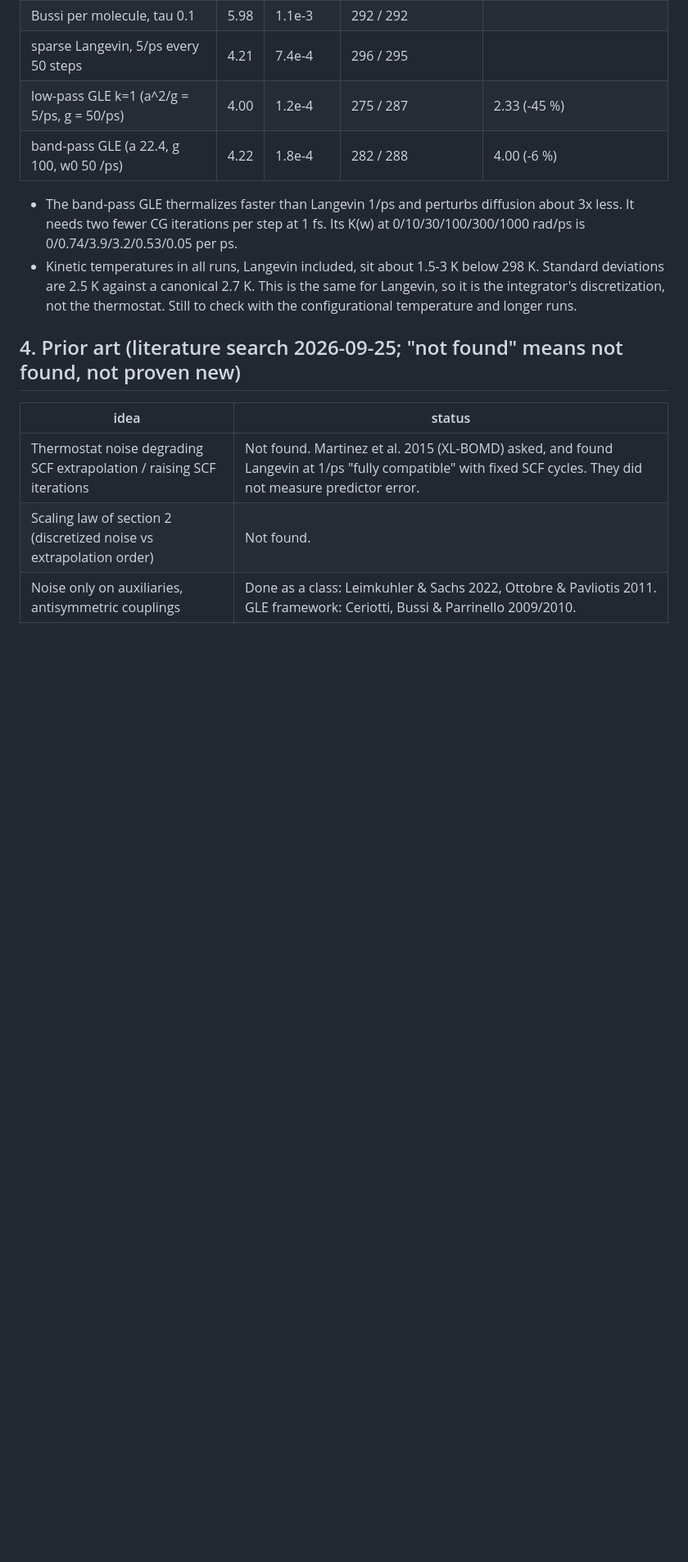
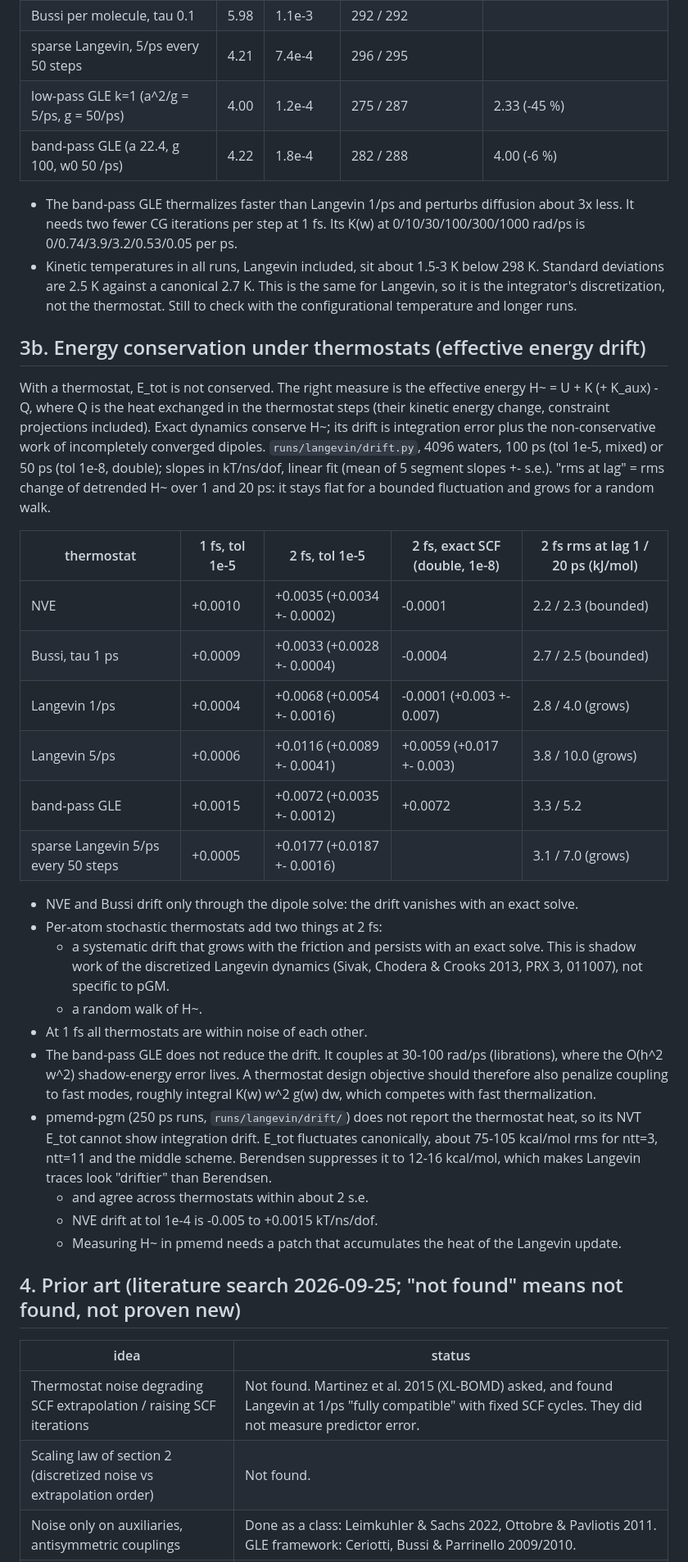
Before and after one commit to larryhuang98/pgm-jax, a Markdown page: docs/thermostat_ideas.md, the part around one of its changes. Shown at 82% size. Rendered like a GitHub page; blank space fills up the shorter version.

Commit message:
Docs: effective-energy drift under thermostats (pgm_jax and pmemd-pgm measurements)

```diff
--- a/docs/thermostat_ideas.md
+++ b/docs/thermostat_ideas.md
@@ -76,6 +76,44 @@ friction and noise only on the auxiliaries.
   integrator's discretization, not the thermostat. Still to check with the configurational
   temperature and longer runs.
 
+## 3b. Energy conservation under thermostats (effective energy drift)
+
+With a thermostat, E_tot is not conserved. The right measure is the effective energy
+H~ = U + K (+ K_aux) - Q, where Q is the heat exchanged in the thermostat steps (their kinetic
+energy change, constraint projections included). Exact dynamics conserve H~; its drift is
+integration error plus the non-conservative work of incompletely converged dipoles.
+`runs/langevin/drift.py`, 4096 waters, 100 ps (tol 1e-5, mixed) or 50 ps (tol 1e-8, double);
+slopes in kT/ns/dof, linear fit (mean of 5 segment slopes +- s.e.). "rms at lag" = rms change of
+detrended H~ over 1 and 20 ps: it stays flat for a bounded fluctuation and grows for a random walk.
+
+| thermostat | 1 fs, tol 1e-5 | 2 fs, tol 1e-5 | 2 fs, exact SCF (double, 1e-8) | 2 fs rms at lag 1 / 20 ps (kJ/mol) |
+|---|---|---|---|---|
+| NVE | +0.0010 | +0.0035 (+0.0034 +- 0.0002) | -0.0001 | 2.2 / 2.3 (bounded) |
+| Bussi, tau 1 ps | +0.0009 | +0.0033 (+0.0028 +- 0.0004) | -0.0004 | 2.7 / 2.5 (bounded) |
+| Langevin 1/ps | +0.0004 | +0.0068 (+0.0054 +- 0.0016) | -0.0001 (+0.003 +- 0.007) | 2.8 / 4.0 (grows) |
+| Langevin 5/ps | +0.0006 | +0.0116 (+0.0089 +- 0.0041) | +0.0059 (+0.017 +- 0.003) | 3.8 / 10.0 (grows) |
+| band-pass GLE | +0.0015 | +0.0072 (+0.0035 +- 0.0012) | +0.0072 | 3.3 / 5.2 |
+| sparse Langevin 5/ps every 50 steps | +0.0005 | +0.0177 (+0.0187 +- 0.0016) | | 3.1 / 7.0 (grows) |
+
+- NVE and Bussi drift only through the dipole solve: the drift vanishes with an exact solve.
+- Per-atom stochastic thermostats add two things at 2 fs:
+  - a systematic drift that grows with the friction and persists with an exact solve. This is
+    shadow work of the discretized Langevin dynamics (Sivak, Chodera & Crooks 2013, PRX 3,
+    011007), not specific to pGM.
+  - a random walk of H~.
+- At 1 fs all thermostats are within noise of each other.
+- The band-pass GLE does not reduce the drift. It couples at 30-100 rad/ps (librations), where
+  the O(h^2 w^2) shadow-energy error lives. A thermostat design objective should therefore also
+  penalize coupling to fast modes, roughly integral K(w) w^2 g(w) dw, which competes with fast
+  thermalization.
+- pmemd-pgm (250 ps runs, `runs/langevin/drift/`) does not report the thermostat heat, so its
+  NVT E_tot cannot show integration drift. E_tot fluctuates canonically, about 75-105 kcal/mol
+  rms for ntt=3, ntt=11 and the middle scheme. Berendsen suppresses it to 12-16 kcal/mol, which
+  makes Langevin traces look "driftier" than Berendsen.
+  - <T> and <EPtot> agree across thermostats within about 2 s.e.
+  - NVE drift at tol 1e-4 is -0.005 to +0.0015 kT/ns/dof.
+  - Measuring H~ in pmemd needs a patch that accumulates the heat of the Langevin update.
+
 ## 4. Prior art (literature search 2026-09-25; "not found" means not found, not proven new)
 
 | idea | status |
```
Also changed, not shown: other parts of docs/thermostat_ideas.md (+1 -0 lines).
